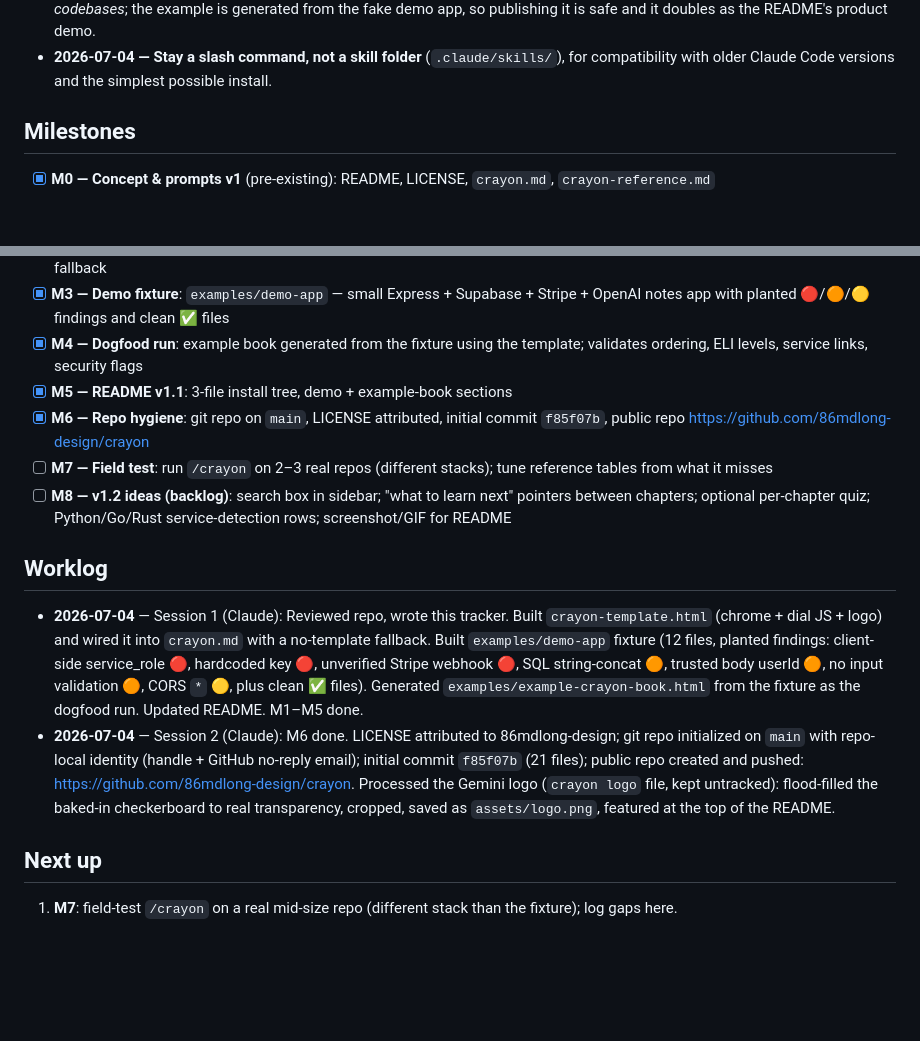
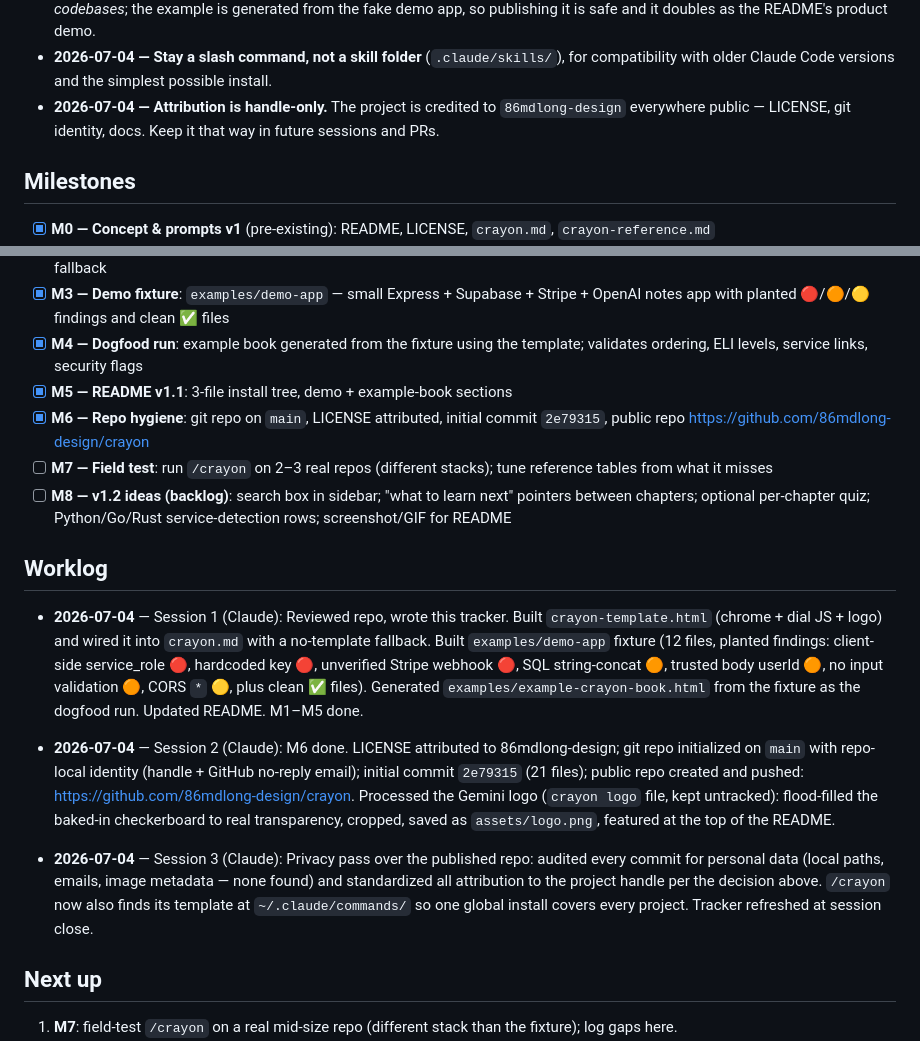
Before and after one commit to 86mdlong-design/crayon, a Markdown page: PROJECT_STATE.md, 2 parts joined by grey strips. Drawn GitHub-style; blank space fills up the shorter version.

Commit message:
Refresh project tracker at session close
Co-Authored-By: Claude Fable 5 <noreply@anthropic.com>
Claude-Session: https://claude.ai/code/session_01DjVVFLtJQBMZYW69HadXku

```diff
--- a/PROJECT_STATE.md
+++ b/PROJECT_STATE.md
@@ -48,6 +48,9 @@ Published at **https://github.com/86mdlong-design/crayon** (public, MIT).
   fake demo app, so publishing it is safe and it doubles as the README's product demo.
 - **2026-07-04 — Stay a slash command, not a skill folder** (`.claude/skills/`), for
   compatibility with older Claude Code versions and the simplest possible install.
+- **2026-07-04 — Attribution is handle-only.** The project is credited to
+  `86mdlong-design` everywhere public — LICENSE, git identity, docs. Keep it that way
+  in future sessions and PRs.
 
 ## Milestones
 
@@ -57,7 +60,7 @@ Published at **https://github.com/86mdlong-design/crayon** (public, MIT).
 - [x] **M3 — Demo fixture**: `examples/demo-app` — small Express + Supabase + Stripe + OpenAI notes app with planted 🔴/🟠/🟡 findings and clean ✅ files
 - [x] **M4 — Dogfood run**: example book generated from the fixture using the template; validates ordering, ELI levels, service links, security flags
 - [x] **M5 — README v1.1**: 3-file install tree, demo + example-book sections
-- [x] **M6 — Repo hygiene**: git repo on `main`, LICENSE attributed, initial commit `f85f07b`, public repo https://github.com/86mdlong-design/crayon
+- [x] **M6 — Repo hygiene**: git repo on `main`, LICENSE attributed, initial commit `2e79315`, public repo https://github.com/86mdlong-design/crayon
 - [ ] **M7 — Field test**: run `/crayon` on 2–3 real repos (different stacks); tune reference tables from what it misses
 - [ ] **M8 — v1.2 ideas (backlog)**: search box in sidebar; "what to learn next" pointers between chapters; optional per-chapter quiz; Python/Go/Rust service-detection rows; screenshot/GIF for README
 
@@ -72,10 +75,16 @@ Published at **https://github.com/86mdlong-design/crayon** (public, MIT).
   dogfood run. Updated README. M1–M5 done.
 - **2026-07-04** — Session 2 (Claude): M6 done. LICENSE attributed to 86mdlong-design;
   git repo initialized on `main` with repo-local identity (handle + GitHub no-reply
-  email); initial commit `f85f07b` (21 files); public repo created and pushed:
+  email); initial commit `2e79315` (21 files); public repo created and pushed:
   https://github.com/86mdlong-design/crayon. Processed the Gemini logo (`crayon logo`
   file, kept untracked): flood-filled the baked-in checkerboard to real transparency,
   cropped, saved as `assets/logo.png`, featured at the top of the README.
+
+- **2026-07-04** — Session 3 (Claude): Privacy pass over the published repo: audited
+  every commit for personal data (local paths, emails, image metadata — none found) and
+  standardized all attribution to the project handle per the decision above. `/crayon`
+  now also finds its template at `~/.claude/commands/` so one global install covers
+  every project. Tracker refreshed at session close.
 
 ## Next up
 
```
